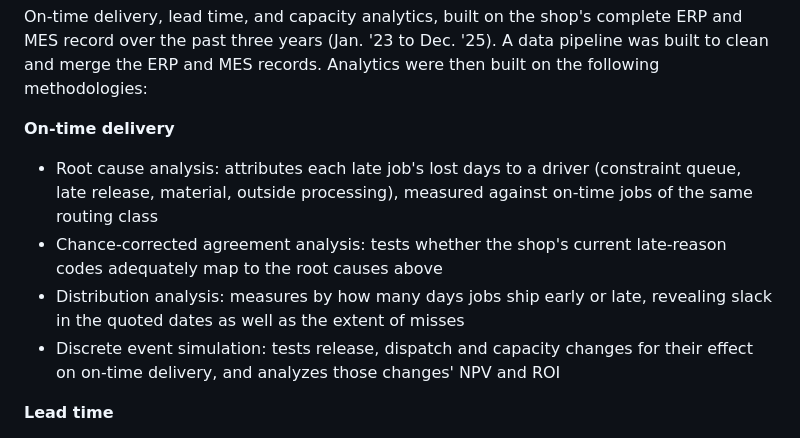
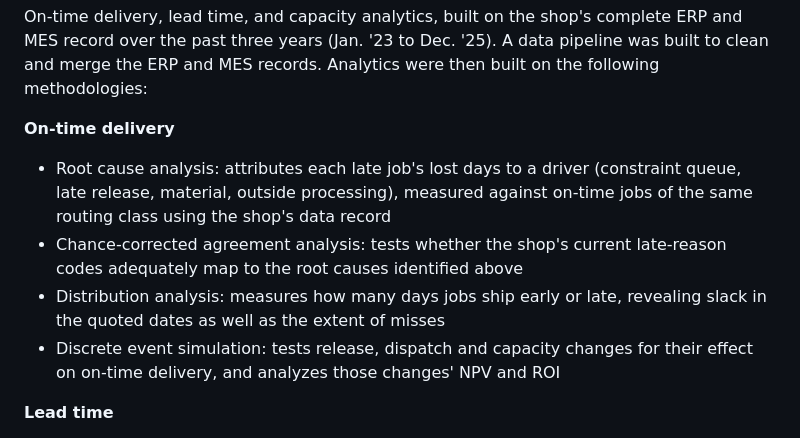
Before and after one commit to bmdvs/mfg-operations-analytics, a Markdown page: README.md, the part around the change. Drawn GitHub-style.

```diff
--- a/README.md
+++ b/README.md
@@ -3,9 +3,9 @@
 On-time delivery, lead time, and capacity analytics, built on the shop's complete ERP and MES record over the past three years (Jan. '23 to Dec. '25). A data pipeline was built to clean and merge the ERP and MES records. Analytics were then built on the following methodologies:
 
 **On-time delivery**
-- Root cause analysis: attributes each late job's lost days to a driver (constraint queue, late release, material, outside processing), measured against on-time jobs of the same routing class
-- Chance-corrected agreement analysis: tests whether the shop's current late-reason codes adequately map to the root causes above
-- Distribution analysis: measures by how many days jobs ship early or late, revealing slack in the quoted dates as well as the extent of misses
+- Root cause analysis: attributes each late job's lost days to a driver (constraint queue, late release, material, outside processing), measured against on-time jobs of the same routing class using the shop's data record
+- Chance-corrected agreement analysis: tests whether the shop's current late-reason codes adequately map to the root causes identified above
+- Distribution analysis: measures how many days jobs ship early or late, revealing slack in the quoted dates as well as the extent of misses
 - Discrete event simulation: tests release, dispatch and capacity changes for their effect on on-time delivery, and analyzes those changes' NPV and ROI
 
 **Lead time**
```
